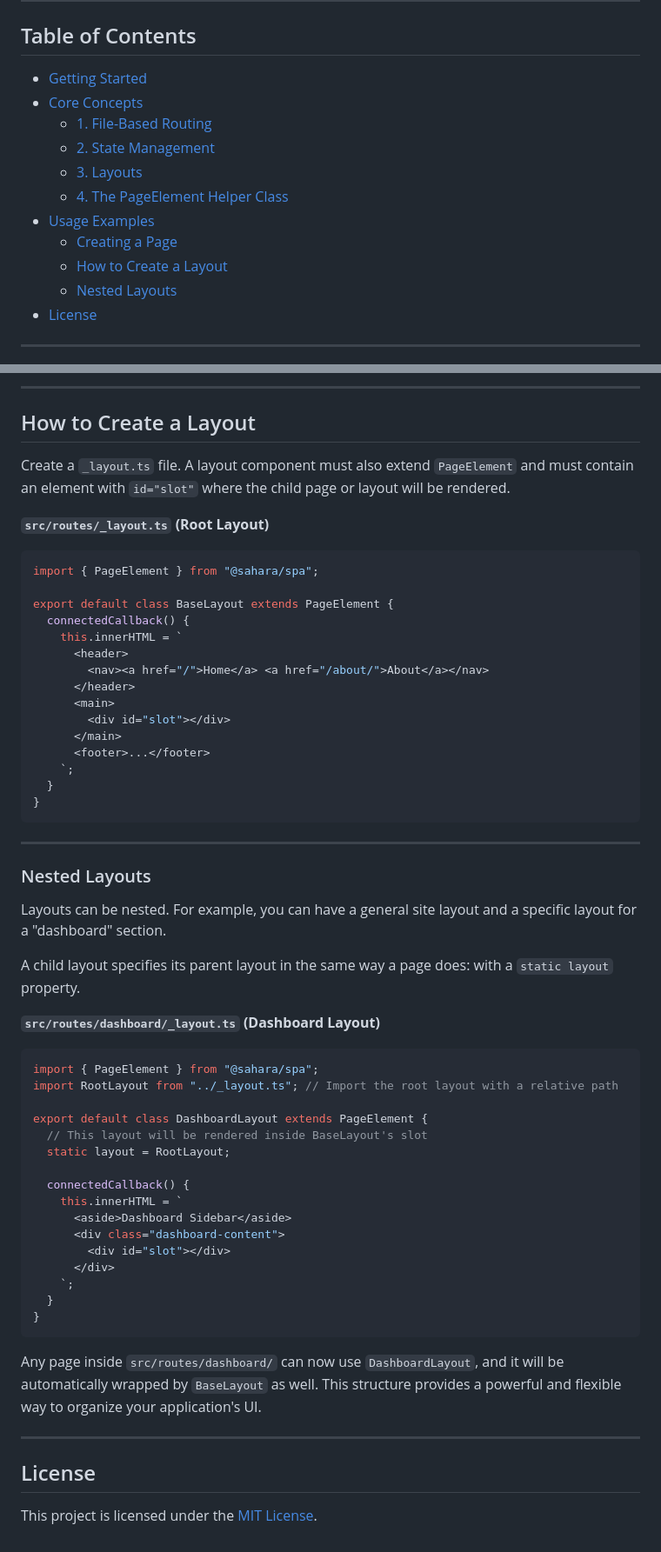
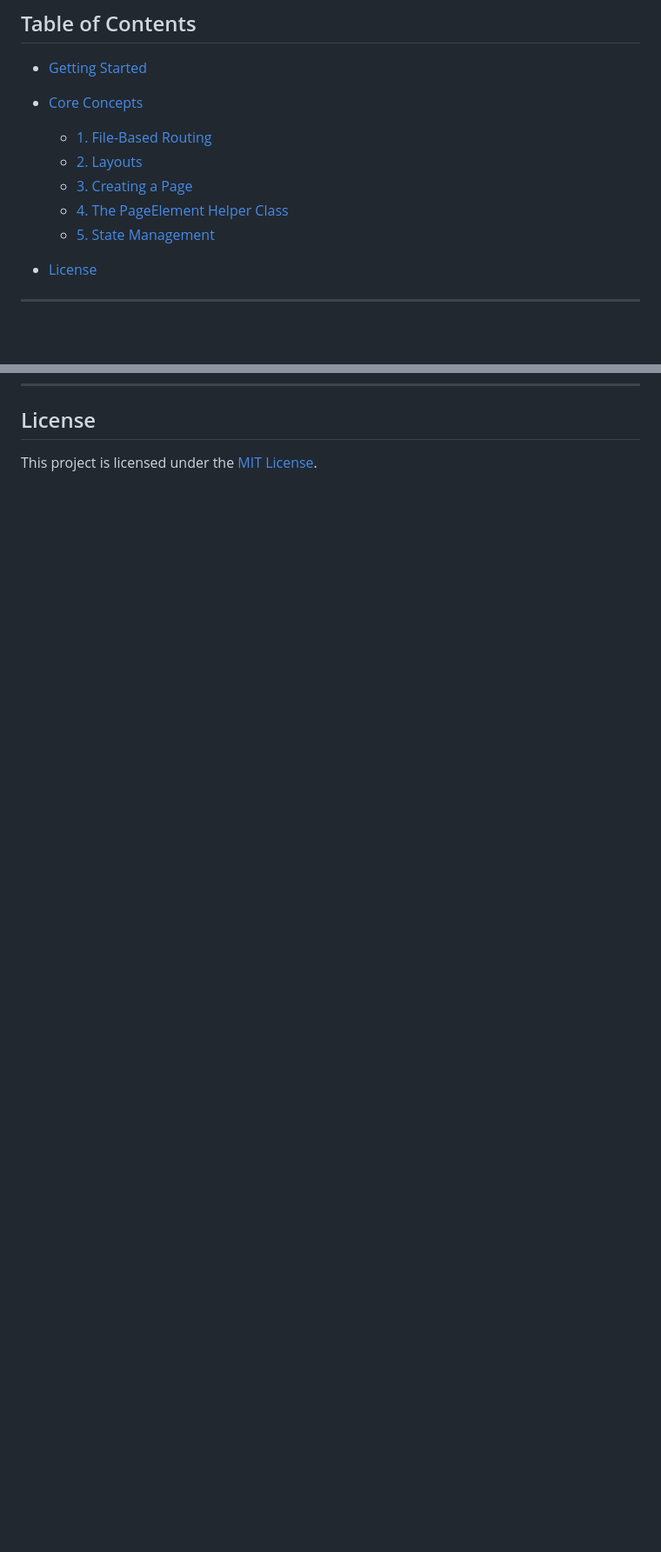
Before and after one commit to martialboissonneault/sahara-spa, a Markdown page: README.md, 2 parts joined by grey strips. Shown at 87% size. Drawn GitHub-style; blank space fills up the shorter version.

Commit message:
docs(readme): Improve documentation for layouts and page creation

````diff
--- a/README.md
+++ b/README.md
@@ -12,14 +12,13 @@ A minimal, file-based routing framework for building Single Page Applications (S
 
 - [Getting Started](#getting-started)
 - [Core Concepts](#core-concepts)
+
   - [1. File-Based Routing](#1-file-based-routing)
-  - [2. State Management](#2-state-management)
-  - [3. Layouts](#3-layouts)
+  - [2. Layouts](#2-layouts)
+  - [3. Creating a Page](#3-creating-a-page)
   - [4. The PageElement Helper Class](#4-the-pageelement-helper-class)
-- [Usage Examples](#usage-examples)
-  - [Creating a Page](#creating-a-page)
-  - [How to Create a Layout](#how-to-create-a-layout)
-  - [Nested Layouts](#nested-layouts)
+  - [5. State Management](#5-state-management)
+
 - [License](#license)
 
 ---
@@ -196,62 +351,3 @@ export default class IndexPage extends PageElement {
----
-
-## How to Create a Layout
-
-Create a `_layout.ts` file. A layout component must also extend `PageElement` and must contain an element with `id="slot"` where the child page or layout will be rendered.
-
-**`src/routes/_layout.ts` (Root Layout)**
-
-```typescript
-import { PageElement } from "@sahara/spa";
-
-export default class BaseLayout extends PageElement {
-  connectedCallback() {
-    this.innerHTML = `
-      <header>
-        <nav><a href="/">Home</a> <a href="/about/">About</a></nav>
-      </header>
-      <main>
-        <div id="slot"></div>
-      </main>
-      <footer>...</footer>
-    `;
-  }
-}
-```
-
----
-
-### Nested Layouts
-
-Layouts can be nested. For example, you can have a general site layout and a specific layout for a "dashboard" section.
-
-A child layout specifies its parent layout in the same way a page does: with a `static layout` property.
-
-**`src/routes/dashboard/_layout.ts` (Dashboard Layout)**
-
-```typescript
-import { PageElement } from "@sahara/spa";
-import RootLayout from "../_layout.ts"; // Import the root layout with a relative path
-
-export default class DashboardLayout extends PageElement {
-  // This layout will be rendered inside BaseLayout's slot
-  static layout = RootLayout;
-
-  connectedCallback() {
-    this.innerHTML = `
-      <aside>Dashboard Sidebar</aside>
-      <div class="dashboard-content">
-        <div id="slot"></div>
-      </div>
-    `;
-  }
-}
-```
-
-Any page inside `src/routes/dashboard/` can now use `DashboardLayout`, and it will be automatically wrapped by `BaseLayout` as well. This structure provides a powerful and flexible way to organize your application's UI.
-
----
-
 ## License
 
 This project is licensed under the [MIT License](./LICENSE).
````
Also changed, not shown: other parts of README.md (+233 -77 lines).
